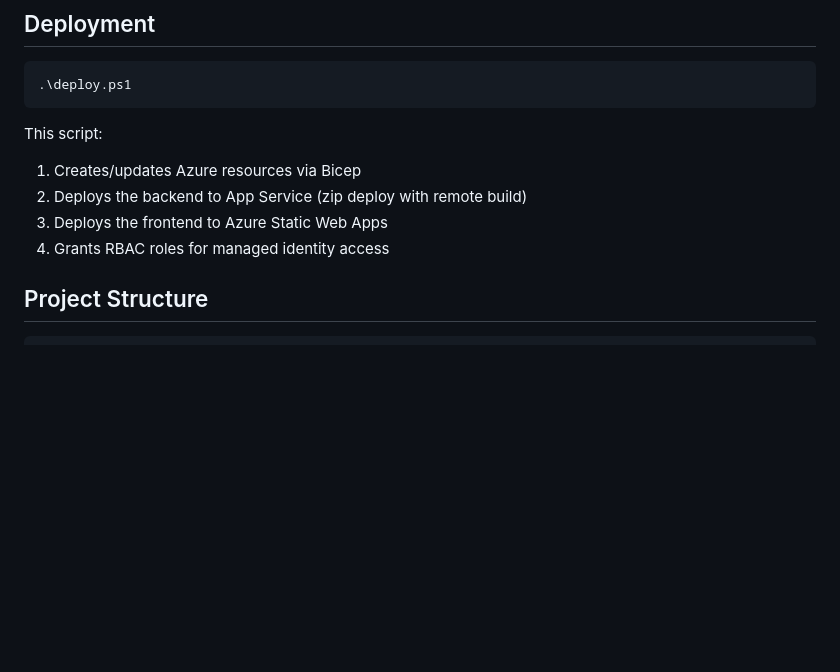
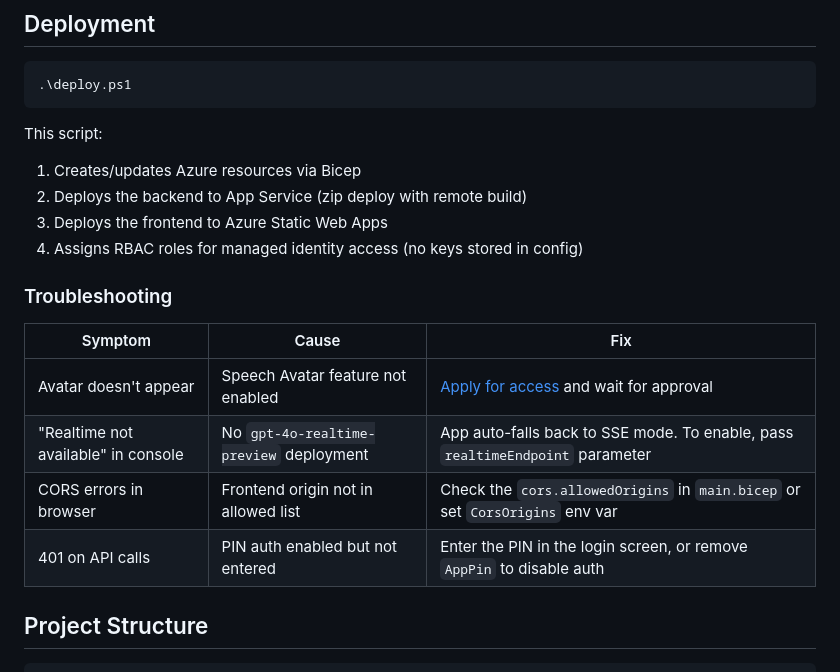
Before and after one commit to J2Niklas/haile, a Markdown page: README.md, the part around one of its changes. Rendered like a GitHub page; blank space fills up the shorter version.

```diff
--- a/README.md
+++ b/README.md
@@ -65,7 +121,16 @@ This script:
 1. Creates/updates Azure resources via Bicep
 2. Deploys the backend to App Service (zip deploy with remote build)
 3. Deploys the frontend to Azure Static Web Apps
-4. Grants RBAC roles for managed identity access
+4. Assigns RBAC roles for managed identity access (no keys stored in config)
+
+### Troubleshooting
+
+| Symptom | Cause | Fix |
+|---------|-------|-----|
+| Avatar doesn't appear | Speech Avatar feature not enabled | [Apply for access](https://aka.ms/csgate) and wait for approval |
+| "Realtime not available" in console | No `gpt-4o-realtime-preview` deployment | App auto-falls back to SSE mode. To enable, pass `realtimeEndpoint` parameter |
+| CORS errors in browser | Frontend origin not in allowed list | Check the `cors.allowedOrigins` in `main.bicep` or set `CorsOrigins` env var |
+| 401 on API calls | PIN auth enabled but not entered | Enter the PIN in the login screen, or remove `AppPin` to disable auth |
 
 ## Project Structure
 
```
Also changed, not shown: other parts of README.md (+62 -6 lines).
